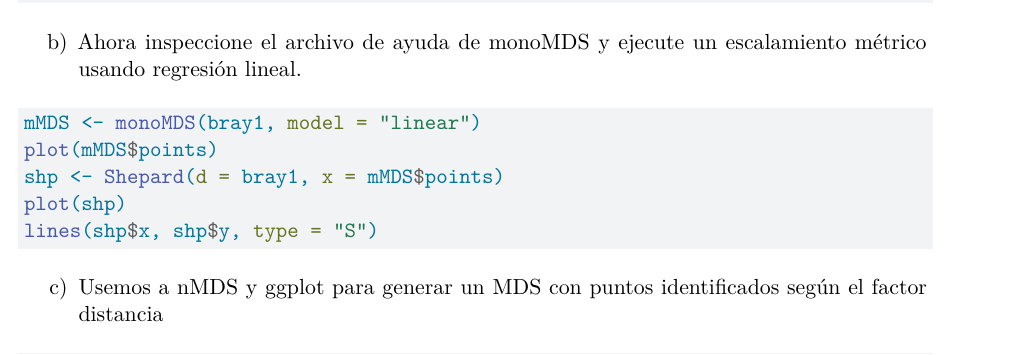
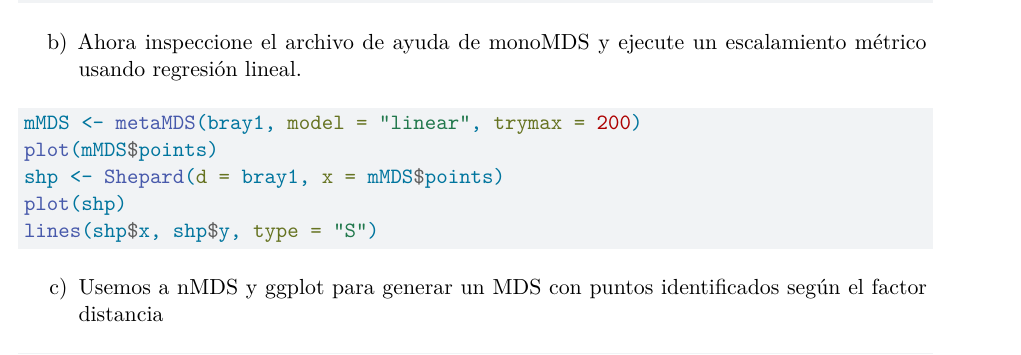
Before and after one commit to edlinguerra/IMM_R, a Quarto document (Lab6/Lab6.qmd): part of page 7 of 8, cut so that both start at the same text. Rendered offline with R 4.5, knitr and Pandoc in place of Quarto, then LaTeX, with nearby package versions.

Commit message:
reemplazo de monoMDs por metaMDS

````diff
--- a/Lab6/Lab6.qmd
+++ b/Lab6/Lab6.qmd
@@ -214,7 +214,7 @@ mtext(text = paste("stress =", round(MDS$stress, 3)), outer = FALSE)
 b)  Ahora inspeccione el archivo de ayuda de monoMDS y ejecute un escalamiento métrico usando regresión lineal.
 
 ```{r, eval = FALSE}
-mMDS <- monoMDS(bray1, model = "linear")
+mMDS <- metaMDS(bray1, model = "linear", trymax = 200)
 plot(mMDS$points)
 shp <- Shepard(d = bray1, x = mMDS$points)
 plot(shp)
````
